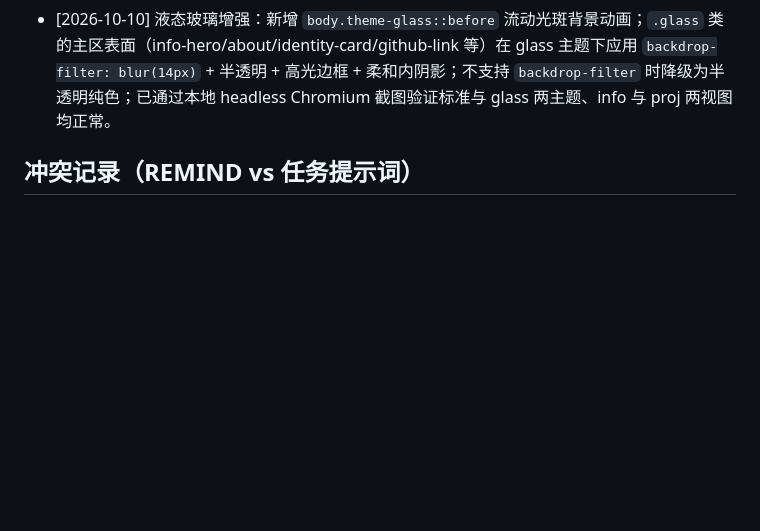
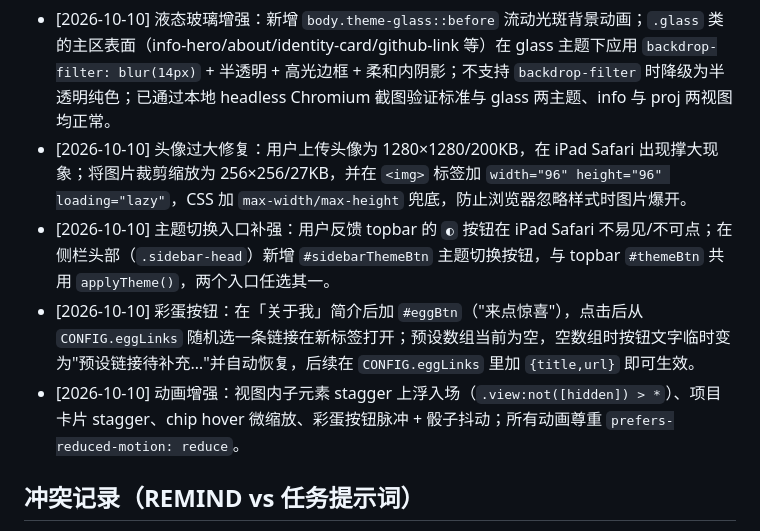
Before and after one commit to gykf123/Myself-sHTML, a Markdown page: REMIND.md, the part around the change. GitHub-like rendering; blank space fills up the shorter version.

Commit message:
chore: update REMIND.md

```diff
--- a/REMIND.md
+++ b/REMIND.md
@@ -63,6 +63,10 @@
 - [2026-10-10] 测试 `fesui.是.gay` 连通性：DNS 解析命中 GitHub Pages IP（185.199.108.153），`curl https://fesui.xn--0iv.gay/` 返回 HTTP 200（1.26s），确认该域名已指向 GitHub Pages 且可正常访问；用户后续确认 Pages 已开启、域名即为此域名，用于线上部署验证。
 - [2026-10-10] 侧边栏交互重构：按用户修正需求，侧栏从「accordion 折叠面板」改为「纯导航选择」——点击 `个人信息/项目导航/工具箱` 任一导航项 → 桌面端侧栏自动折叠为窄条、移动端关闭抽屉 → 主内容区切换对应视图并显示大标题（如「工具箱」）；原侧栏内的头像/身份/格言/项目卡片/工具树全部移入主区，由 JS 的 `switchView()` 驱动，localStorage 记忆当前视图。
 - [2026-10-10] 液态玻璃增强：新增 `body.theme-glass::before` 流动光斑背景动画；`.glass` 类的主区表面（info-hero/about/identity-card/github-link 等）在 glass 主题下应用 `backdrop-filter: blur(14px)` + 半透明 + 高光边框 + 柔和内阴影；不支持 `backdrop-filter` 时降级为半透明纯色；已通过本地 headless Chromium 截图验证标准与 glass 两主题、info 与 proj 两视图均正常。
+- [2026-10-10] 头像过大修复：用户上传头像为 1280×1280/200KB，在 iPad Safari 出现撑大现象；将图片裁剪缩放为 256×256/27KB，并在 `<img>` 标签加 `width="96" height="96" loading="lazy"`，CSS 加 `max-width/max-height` 兜底，防止浏览器忽略样式时图片爆开。
+- [2026-10-10] 主题切换入口补强：用户反馈 topbar 的 `◐` 按钮在 iPad Safari 不易见/不可点；在侧栏头部（`.sidebar-head`）新增 `#sidebarThemeBtn` 主题切换按钮，与 topbar `#themeBtn` 共用 `applyTheme()`，两个入口任选其一。
+- [2026-10-10] 彩蛋按钮：在「关于我」简介后加 `#eggBtn`（"来点惊喜"），点击后从 `CONFIG.eggLinks` 随机选一条链接在新标签打开；预设数组当前为空，空数组时按钮文字临时变为"预设链接待补充…"并自动恢复，后续在 `CONFIG.eggLinks` 里加 `{title,url}` 即可生效。
+- [2026-10-10] 动画增强：视图内子元素 stagger 上浮入场（`.view:not([hidden]) > *`）、项目卡片 stagger、chip hover 微缩放、彩蛋按钮脉冲 + 骰子抖动；所有动画尊重 `prefers-reduced-motion: reduce`。
 
 ## 冲突记录（REMIND vs 任务提示词）
 - 原始任务提示词要求「左侧分类栏：三个一级分类，点击分类标题展开/收起子内容」，但用户后续明确修正为「左侧边栏只是一个选择，点了工具箱后侧边栏收起、主界面上方标题工具箱、不是所有全挤在侧边栏」。按 REMIND「若 REMIND 与本提示词冲突，自行按 REMIND 执行」的原则，这里用户实时指令即最高优先级，已按新需求重构；未删除/隐藏旧结构，而是重写为导航+主区视图。
```
